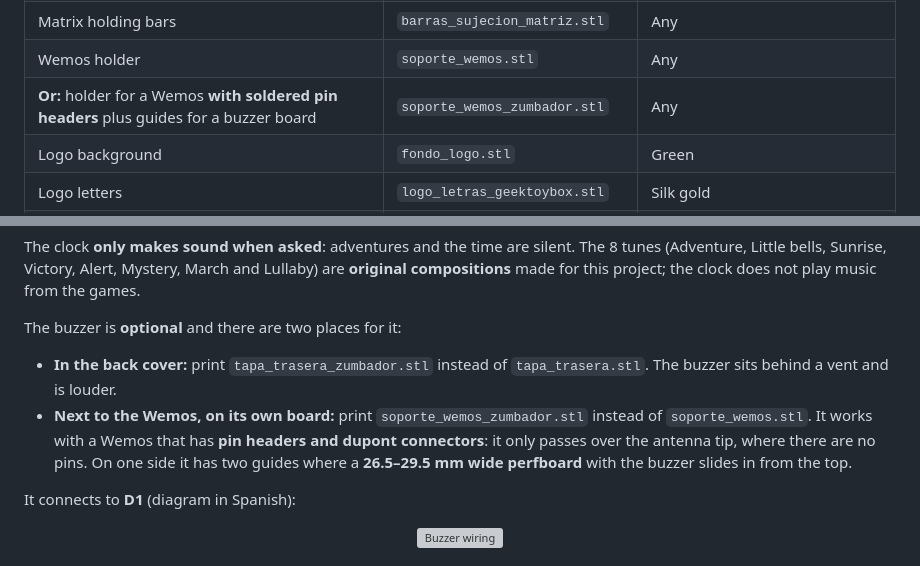
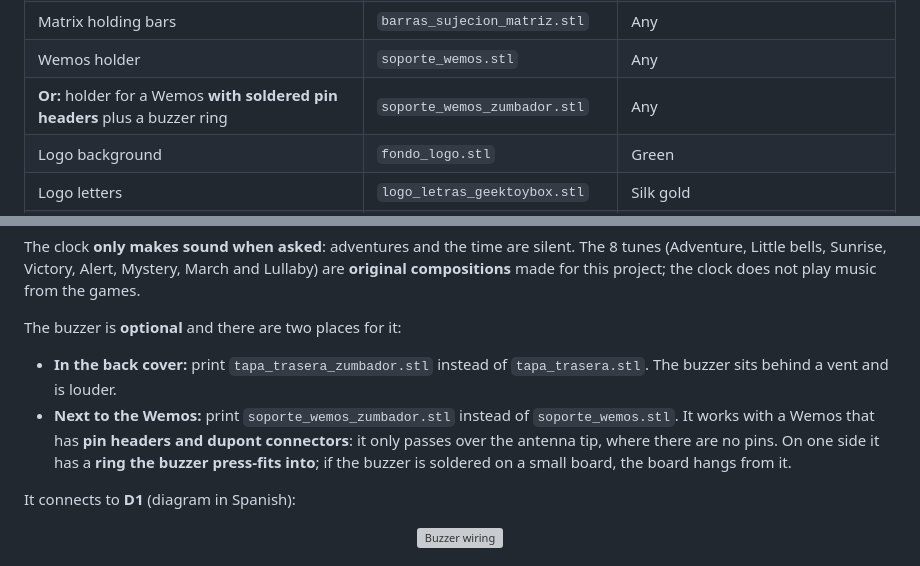
Before and after one commit to wencescarlos/reloj-hyrule, a Markdown page: README.en.md, 2 parts joined by grey strips. Drawn GitHub-style; grey boxes are pictures that could not be loaded.

```diff
--- a/README.en.md
+++ b/README.en.md
@@ -118,7 +118,7 @@ All parts are in [`modelos_3d/`](modelos_3d/):
 | Gold Triforce for the pedestal | `trifuerza_dorada_frontal.stl` | Silk gold |
 | Matrix holding bars | `barras_sujecion_matriz.stl` | Any |
 | Wemos holder | `soporte_wemos.stl` | Any |
-| **Or:** holder for a Wemos **with soldered pin headers** plus guides for a buzzer board | `soporte_wemos_zumbador.stl` | Any |
+| **Or:** holder for a Wemos **with soldered pin headers** plus a buzzer ring | `soporte_wemos_zumbador.stl` | Any |
 | Logo background | `fondo_logo.stl` | Green |
 | Logo letters | `logo_letras_geektoybox.stl` | Silk gold |
 | **Or:** one-piece logo | `logo_dos_colores.stl` | Green and gold, with a pause at 2.0 mm to swap filament |
@@ -187,7 +187,7 @@ The clock **only makes sound when asked**: adventures and the time are silent. T
 
 The buzzer is **optional** and there are two places for it:
 - **In the back cover:** print `tapa_trasera_zumbador.stl` instead of `tapa_trasera.stl`. The buzzer sits behind a vent and is louder.
-- **Next to the Wemos, on its own board:** print `soporte_wemos_zumbador.stl` instead of `soporte_wemos.stl`. It works with a Wemos that has **pin headers and dupont connectors**: it only passes over the antenna tip, where there are no pins. On one side it has two guides where a **26.5–29.5 mm wide perfboard** with the buzzer slides in from the top.
+- **Next to the Wemos:** print `soporte_wemos_zumbador.stl` instead of `soporte_wemos.stl`. It works with a Wemos that has **pin headers and dupont connectors**: it only passes over the antenna tip, where there are no pins. On one side it has a **ring the buzzer press-fits into**; if the buzzer is soldered on a small board, the board hangs from it.
 
 It connects to **D1** (diagram in Spanish):
 
```
Also changed, not shown: README.md (+2 -2 lines), modelos_3d/LEEME.md (+3 -3 lines), imagenes/soporte_wemos_zumbador.png, 2 other files.
